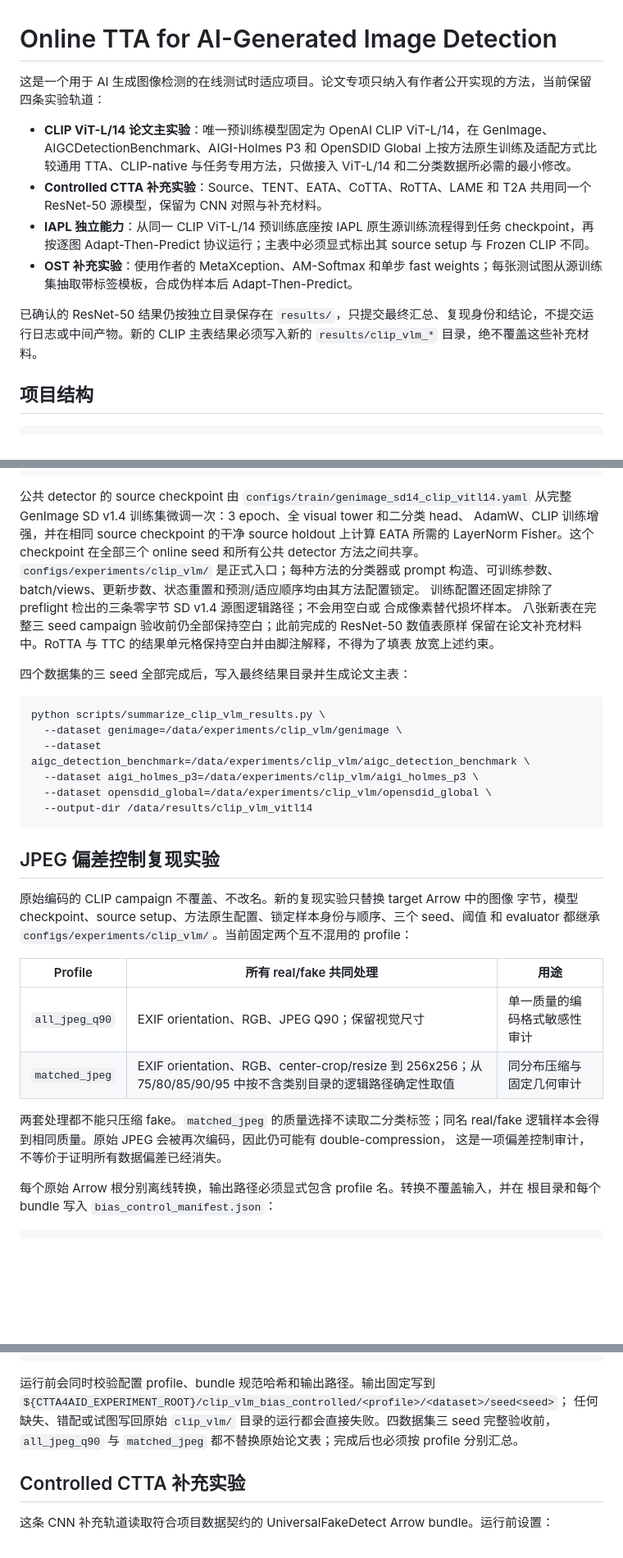
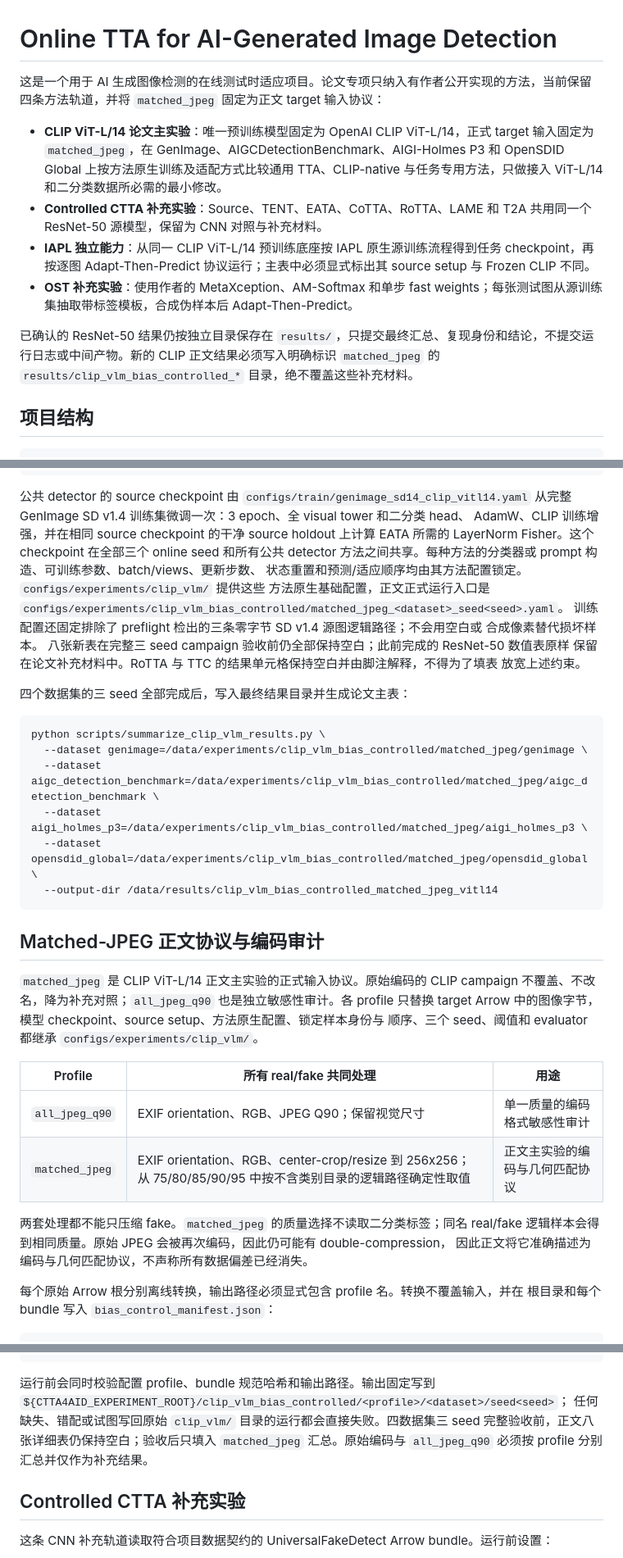
Before and after one commit to iamwangyabin/ctta4aid, a Markdown page: README.md, 3 parts joined by grey strips. Shown at 82% size. GitHub-like rendering; blank space fills up the shorter version.

Commit message:
Promote matched JPEG to main paper protocol

````diff
--- a/README.md
+++ b/README.md
@@ -1,13 +1,13 @@
 # Online TTA for AI-Generated Image Detection
 
-这是一个用于 AI 生成图像检测的在线测试时适应项目。论文专项只纳入有作者公开实现的方法，当前保留四条实验轨道：
+这是一个用于 AI 生成图像检测的在线测试时适应项目。论文专项只纳入有作者公开实现的方法，当前保留四条方法轨道，并将 `matched_jpeg` 固定为正文 target 输入协议：
 
-- **CLIP ViT-L/14 论文主实验**：唯一预训练模型固定为 OpenAI CLIP ViT-L/14，在 GenImage、AIGCDetectionBenchmark、AIGI-Holmes P3 和 OpenSDID Global 上按方法原生训练及适配方式比较通用 TTA、CLIP-native 与任务专用方法，只做接入 ViT-L/14 和二分类数据所必需的最小修改。
+- **CLIP ViT-L/14 论文主实验**：唯一预训练模型固定为 OpenAI CLIP ViT-L/14，正式 target 输入固定为 `matched_jpeg`，在 GenImage、AIGCDetectionBenchmark、AIGI-Holmes P3 和 OpenSDID Global 上按方法原生训练及适配方式比较通用 TTA、CLIP-native 与任务专用方法，只做接入 ViT-L/14 和二分类数据所必需的最小修改。
 - **Controlled CTTA 补充实验**：Source、TENT、EATA、CoTTA、RoTTA、LAME 和 T2A 共用同一个 ResNet-50 源模型，保留为 CNN 对照与补充材料。
 - **IAPL 独立能力**：从同一 CLIP ViT-L/14 预训练底座按 IAPL 原生源训练流程得到任务 checkpoint，再按逐图 Adapt-Then-Predict 协议运行；主表中必须显式标出其 source setup 与 Frozen CLIP 不同。
 - **OST 补充实验**：使用作者的 MetaXception、AM-Softmax 和单步 fast weights；每张测试图从源训练集抽取带标签模板，合成伪样本后 Adapt-Then-Predict。
 
-已确认的 ResNet-50 结果仍按独立目录保存在 `results/`，只提交最终汇总、复现身份和结论，不提交运行日志或中间产物。新的 CLIP 主表结果必须写入新的 `results/clip_vlm_*` 目录，绝不覆盖这些补充材料。
+已确认的 ResNet-50 结果仍按独立目录保存在 `results/`，只提交最终汇总、复现身份和结论，不提交运行日志或中间产物。新的 CLIP 正文结果必须写入明确标识 `matched_jpeg` 的 `results/clip_vlm_bias_controlled_*` 目录，绝不覆盖这些补充材料。
 
 ## 项目结构
 
@@ -117,8 +123,10 @@ python scripts/summarize_clip_vlm_results.py \
 从完整 GenImage SD v1.4 训练集微调一次：3 epoch、全 visual tower 和二分类 head、
 AdamW、CLIP 训练增强，并在相同 source checkpoint 的干净 source holdout 上计算 EATA
 所需的 LayerNorm Fisher。这个 checkpoint 在全部三个 online seed 和所有公共 detector
-方法之间共享。`configs/experiments/clip_vlm/` 是正式入口；每种方法的分类器或 prompt
-构造、可训练参数、batch/views、更新步数、状态重置和预测/适应顺序均由其方法配置锁定。
+方法之间共享。每种方法的分类器或 prompt 构造、可训练参数、batch/views、更新步数、
+状态重置和预测/适应顺序均由其方法配置锁定。`configs/experiments/clip_vlm/` 提供这些
+方法原生基础配置，正文正式运行入口是
+`configs/experiments/clip_vlm_bias_controlled/matched_jpeg_<dataset>_seed<seed>.yaml`。
 训练配置还固定排除了 preflight 检出的三条零字节 SD v1.4 源图逻辑路径；不会用空白或
 合成像素替代损坏样本。
 八张新表在完整三 seed campaign 验收前仍全部保持空白；此前完成的 ResNet-50 数值表原样
@@ -129,27 +137,28 @@ AdamW、CLIP 训练增强，并在相同 source checkpoint 的干净 source hold
 
 ```bash
 python scripts/summarize_clip_vlm_results.py \
-  --dataset genimage=/data/experiments/clip_vlm/genimage \
-  --dataset aigc_detection_benchmark=/data/experiments/clip_vlm/aigc_detection_benchmark \
-  --dataset aigi_holmes_p3=/data/experiments/clip_vlm/aigi_holmes_p3 \
-  --dataset opensdid_global=/data/experiments/clip_vlm/opensdid_global \
-  --output-dir /data/results/clip_vlm_vitl14
+  --dataset genimage=/data/experiments/clip_vlm_bias_controlled/matched_jpeg/genimage \
+  --dataset aigc_detection_benchmark=/data/experiments/clip_vlm_bias_controlled/matched_jpeg/aigc_detection_benchmark \
+  --dataset aigi_holmes_p3=/data/experiments/clip_vlm_bias_controlled/matched_jpeg/aigi_holmes_p3 \
+  --dataset opensdid_global=/data/experiments/clip_vlm_bias_controlled/matched_jpeg/opensdid_global \
+  --output-dir /data/results/clip_vlm_bias_controlled_matched_jpeg_vitl14
 ```
 
-## JPEG 偏差控制复现实验
+## Matched-JPEG 正文协议与编码审计
 
-原始编码的 CLIP campaign 不覆盖、不改名。新的复现实验只替换 target Arrow 中的图像
-字节，模型 checkpoint、source setup、方法原生配置、锁定样本身份与顺序、三个 seed、阈值
-和 evaluator 都继承 `configs/experiments/clip_vlm/`。当前固定两个互不混用的 profile：
+`matched_jpeg` 是 CLIP ViT-L/14 正文主实验的正式输入协议。原始编码的 CLIP campaign
+不覆盖、不改名，降为补充对照；`all_jpeg_q90` 也是独立敏感性审计。各 profile 只替换
+target Arrow 中的图像字节，模型 checkpoint、source setup、方法原生配置、锁定样本身份与
+顺序、三个 seed、阈值和 evaluator 都继承 `configs/experiments/clip_vlm/`。
 
 | Profile | 所有 real/fake 共同处理 | 用途 |
 |---|---|---|
 | `all_jpeg_q90` | EXIF orientation、RGB、JPEG Q90；保留视觉尺寸 | 单一质量的编码格式敏感性审计 |
-| `matched_jpeg` | EXIF orientation、RGB、center-crop/resize 到 256x256；从 75/80/85/90/95 中按不含类别目录的逻辑路径确定性取值 | 同分布压缩与固定几何审计 |
+| `matched_jpeg` | EXIF orientation、RGB、center-crop/resize 到 256x256；从 75/80/85/90/95 中按不含类别目录的逻辑路径确定性取值 | 正文主实验的编码与几何匹配协议 |
 
 两套处理都不能只压缩 fake。`matched_jpeg` 的质量选择不读取二分类标签；同名 real/fake
 逻辑样本会得到相同质量。原始 JPEG 会被再次编码，因此仍可能有 double-compression，
-这是一项偏差控制审计，不等价于证明所有数据偏差已经消失。
+因此正文将它准确描述为编码与几何匹配协议，不声称所有数据偏差已经消失。
 
 每个原始 Arrow 根分别离线转换，输出路径必须显式包含 profile 名。转换不覆盖输入，并在
 根目录和每个 bundle 写入 `bias_control_manifest.json`：
@@ -194,8 +203,8 @@ python run_single_target.py \
 运行前会同时校验配置 profile、bundle 规范哈希和输出路径。输出固定写到
 `${CTTA4AID_EXPERIMENT_ROOT}/clip_vlm_bias_controlled/<profile>/<dataset>/seed<seed>`；
 任何缺失、错配或试图写回原始 `clip_vlm/` 目录的运行都会直接失败。四数据集三 seed
-完整验收前，`all_jpeg_q90` 与 `matched_jpeg` 都不替换原始论文表；完成后也必须按 profile
-分别汇总。
+完整验收前，正文八张详细表仍保持空白；验收后只填入 `matched_jpeg` 汇总。原始编码与
+`all_jpeg_q90` 必须按 profile 分别汇总并仅作为补充结果。
 
 ## Controlled CTTA 补充实验
 
````
Also changed, not shown: other parts of README.md (+6 -0 lines), AGENTS.md (+12 -11 lines).
